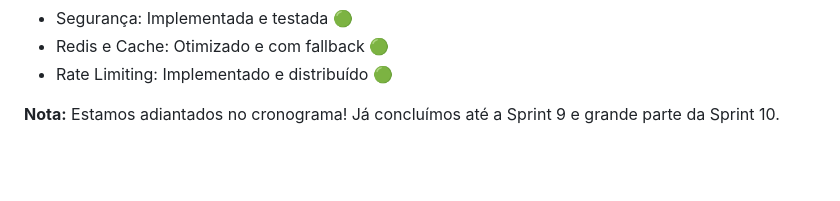
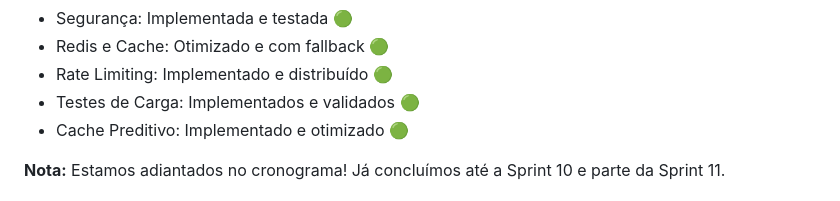
Before and after one commit to FAL1989/Marketing-Automation-Agency, a Markdown page: CRONOGRAMA.md, the part around the change printed below. Rendered like a GitHub page; blank space fills up the shorter version.

```diff
--- a/CRONOGRAMA.md
+++ b/CRONOGRAMA.md
@@ -14,6 +14,8 @@
 - Segurança: Implementada e testada 🟢
 - Redis e Cache: Otimizado e com fallback 🟢
 - Rate Limiting: Implementado e distribuído 🟢
+- Testes de Carga: Implementados e validados 🟢
+- Cache Preditivo: Implementado e otimizado 🟢
 
-**Nota:** Estamos adiantados no cronograma! Já concluímos até a Sprint 9 e grande parte da Sprint 10.
+**Nota:** Estamos adiantados no cronograma! Já concluímos até a Sprint 10 e parte da Sprint 11.
 
```
Also changed, not shown: other parts of CRONOGRAMA.md (+37 -5 lines).
